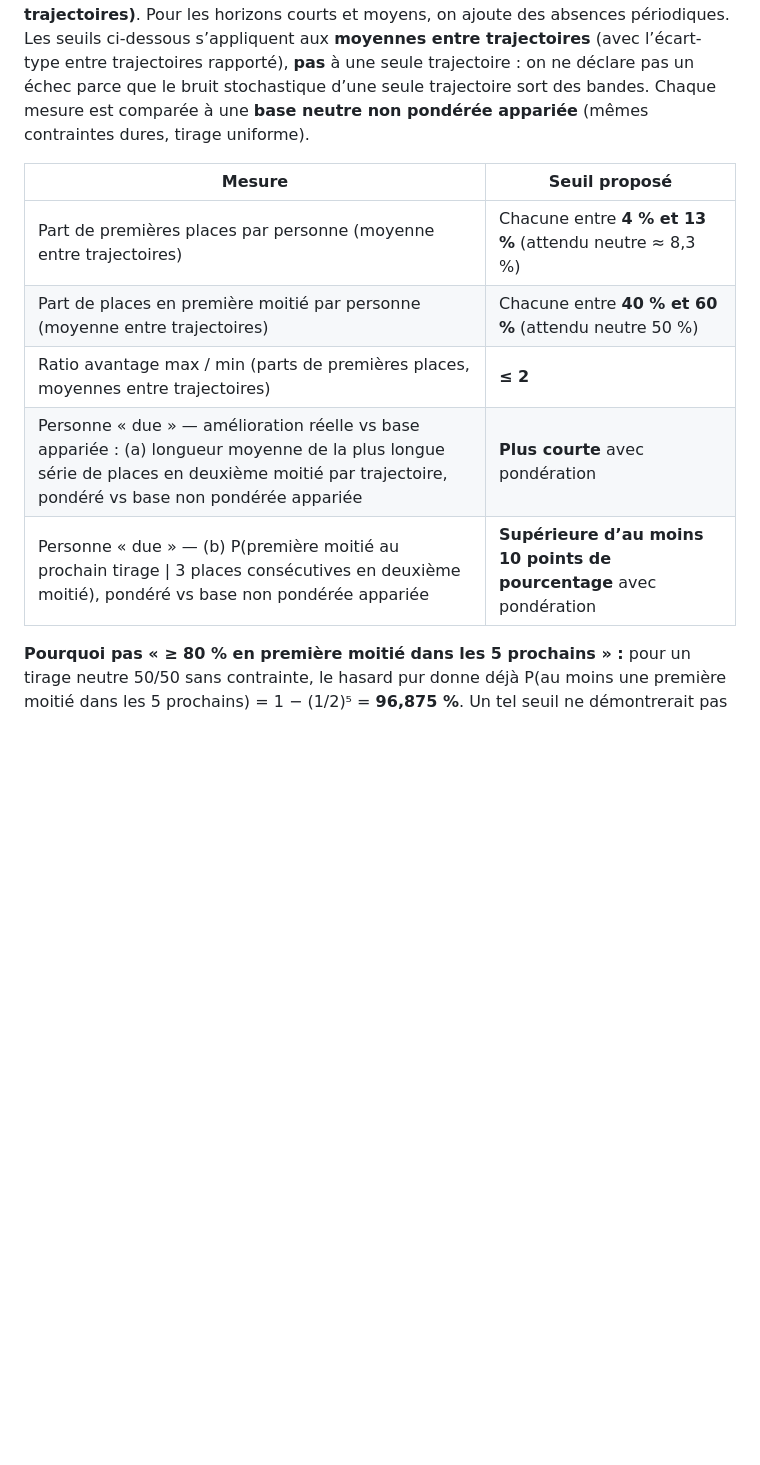
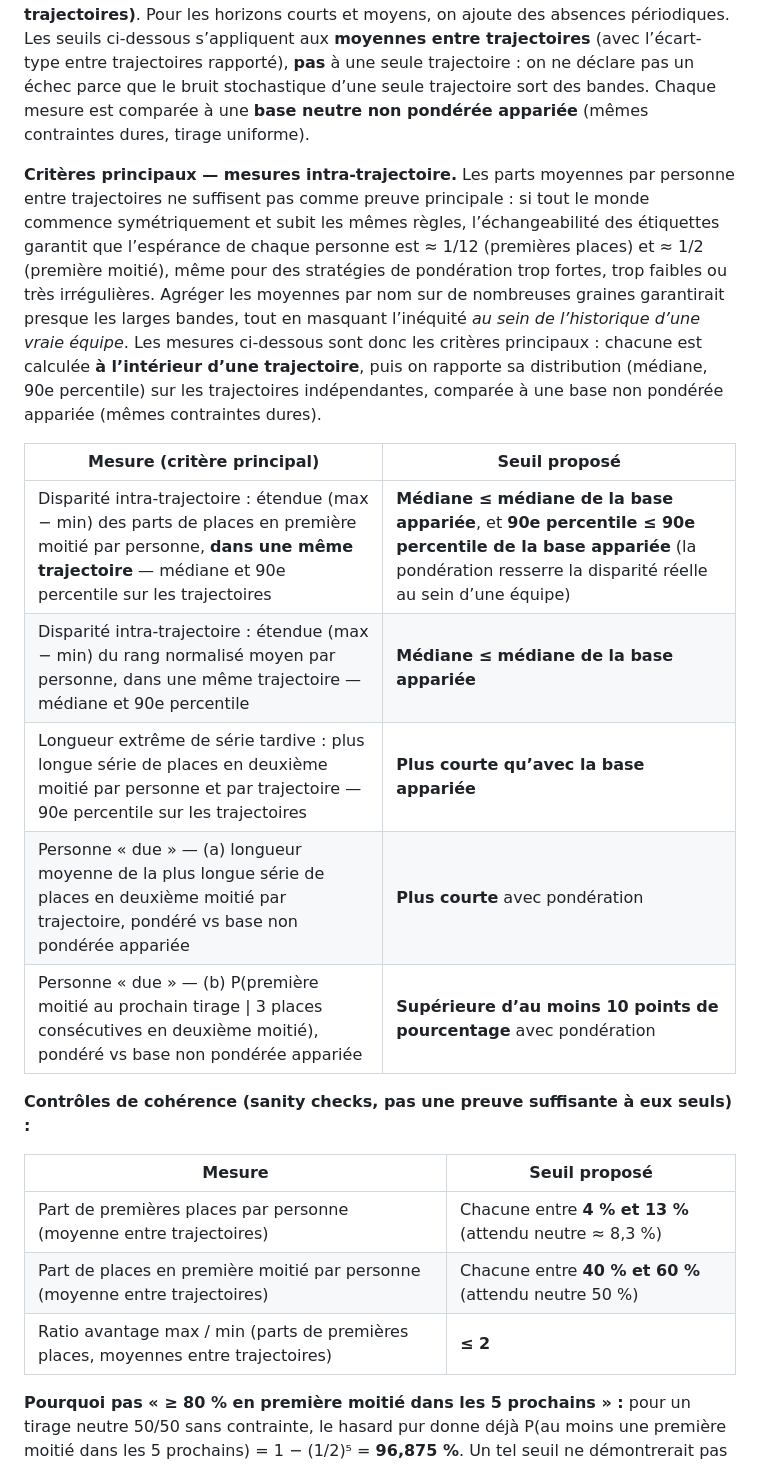
Before and after one commit to cyan-fox-avery/les-mains-vertes-outils, a Markdown page: docs/plan-simulations.md, the part around one of its changes. Drawn GitHub-style; blank space fills up the shorter version.

Commit message:
PR #7 : relecture Mira nº 2 — ratio §4.4 cadré (admissibilité égale + poids de base sans contrainte), critères principaux intra-trajectoire §4.3, moyennes rétrogradées en contrôles de cohérence

```diff
--- a/docs/plan-simulations.md
+++ b/docs/plan-simulations.md
@@ -58,13 +58,23 @@ Chaque seuil est une **proposition** à approuver. Un paramètre n’est retenu
 
 **Horizons :** on teste des horizons réalistes de travail, pas seulement un horizon idéalisé. Un horizon de 500 tirages comptabilisés représente environ 9,6 ans à une séance par semaine — il teste la stabilité statistique, mais l’équipe et Maxime doivent voir une équité utile sur des mois ordinaires et sur la conservation proposée de six mois. On teste donc : **court (6 sélections hebdomadaires), moyen (12 et 26 sélections — 26 ≈ six mois), long (500 tirages comptabilisés par trajectoire, au moins 100 trajectoires)**. Pour les horizons courts et moyens, on ajoute des absences périodiques. Les seuils ci-dessous s’appliquent aux **moyennes entre trajectoires** (avec l’écart-type entre trajectoires rapporté), **pas** à une seule trajectoire : on ne déclare pas un échec parce que le bruit stochastique d’une seule trajectoire sort des bandes. Chaque mesure est comparée à une **base neutre non pondérée appariée** (mêmes contraintes dures, tirage uniforme).
 
+**Critères principaux — mesures intra-trajectoire.** Les parts moyennes par personne entre trajectoires ne suffisent pas comme preuve principale : si tout le monde commence symétriquement et subit les mêmes règles, l’échangeabilité des étiquettes garantit que l’espérance de chaque personne est ≈ 1/12 (premières places) et ≈ 1/2 (première moitié), même pour des stratégies de pondération trop fortes, trop faibles ou très irrégulières. Agréger les moyennes par nom sur de nombreuses graines garantirait presque les larges bandes, tout en masquant l’inéquité *au sein de l’historique d’une vraie équipe*. Les mesures ci-dessous sont donc les critères principaux : chacune est calculée **à l’intérieur d’une trajectoire**, puis on rapporte sa distribution (médiane, 90e percentile) sur les trajectoires indépendantes, comparée à une base non pondérée appariée (mêmes contraintes dures).
+
+| Mesure (critère principal) | Seuil proposé |
+| --- | --- |
+| Disparité intra-trajectoire : étendue (max − min) des parts de places en première moitié par personne, **dans une même trajectoire** — médiane et 90e percentile sur les trajectoires | **Médiane ≤ médiane de la base appariée**, et **90e percentile ≤ 90e percentile de la base appariée** (la pondération resserre la disparité réelle au sein d’une équipe) |
+| Disparité intra-trajectoire : étendue (max − min) du rang normalisé moyen par personne, dans une même trajectoire — médiane et 90e percentile | **Médiane ≤ médiane de la base appariée** |
+| Longueur extrême de série tardive : plus longue série de places en deuxième moitié par personne et par trajectoire — 90e percentile sur les trajectoires | **Plus courte qu’avec la base appariée** |
+| Personne « due » — (a) longueur moyenne de la plus longue série de places en deuxième moitié par trajectoire, pondéré vs base non pondérée appariée | **Plus courte** avec pondération |
+| Personne « due » — (b) P(première moitié au prochain tirage \| 3 places consécutives en deuxième moitié), pondéré vs base non pondérée appariée | **Supérieure d’au moins 10 points de pourcentage** avec pondération |
+
+**Contrôles de cohérence (sanity checks, pas une preuve suffisante à eux seuls) :**
+
 | Mesure | Seuil proposé |
 | --- | --- |
 | Part de premières places par personne (moyenne entre trajectoires) | Chacune entre **4 % et 13 %** (attendu neutre ≈ 8,3 %) |
 | Part de places en première moitié par personne (moyenne entre trajectoires) | Chacune entre **40 % et 60 %** (attendu neutre 50 %) |
 | Ratio avantage max / min (parts de premières places, moyennes entre trajectoires) | **≤ 2** |
-| Personne « due » — amélioration réelle vs base appariée : (a) longueur moyenne de la plus longue série de places en deuxième moitié par trajectoire, pondéré vs base non pondérée appariée | **Plus courte** avec pondération |
-| Personne « due » — (b) P(première moitié au prochain tirage \| 3 places consécutives en deuxième moitié), pondéré vs base non pondérée appariée | **Supérieure d’au moins 10 points de pourcentage** avec pondération |
 
 **Pourquoi pas « ≥ 80 % en première moitié dans les 5 prochains » :** pour un tirage neutre 50/50 sans contrainte, le hasard pur donne déjà P(au moins une première moitié dans les 5 prochains) = 1 − (1/2)⁵ = **96,875 %**. Un tel seuil ne démontrerait pas que la pondération aide. La comparaison contre la base appariée et les mesures (a)–(b) testent une amélioration réelle. **Aucun délai déterministe de récupération n’est promis.**
 
```
Also changed, not shown: other parts of docs/plan-simulations.md (+1 -1 lines).
